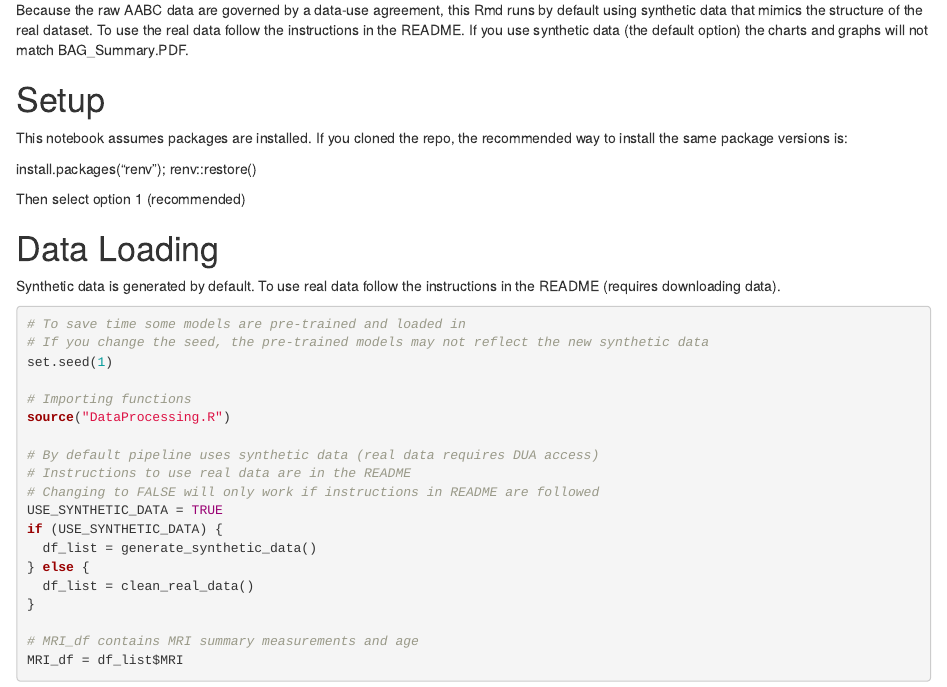
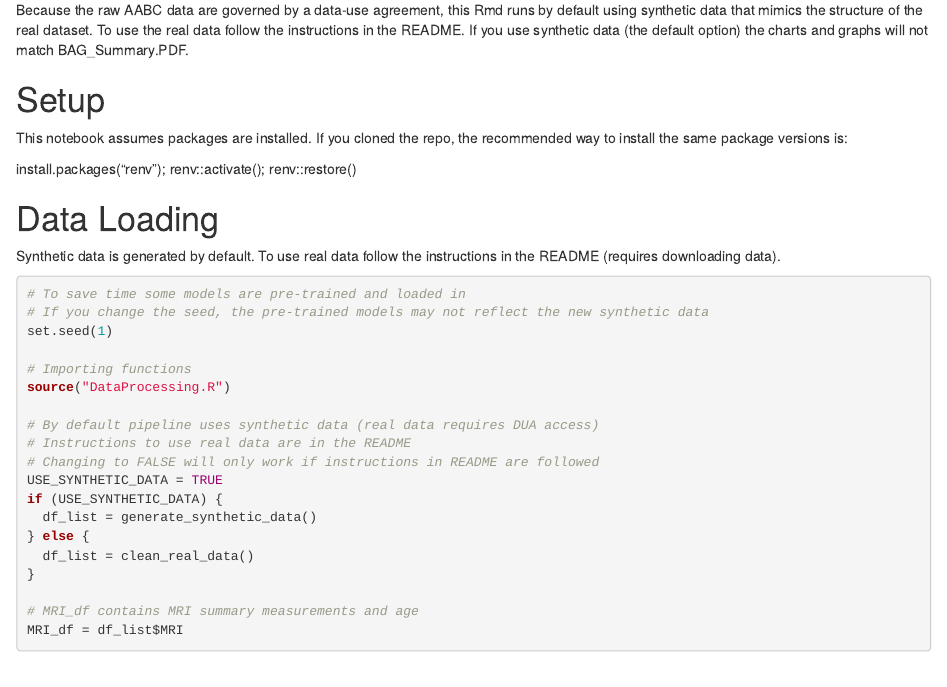
Before and after one commit to Edward932/Brain-Age-Gap-Demo-Project, an R Markdown document (BAG_Pipeline.Rmd): the page in a window 1100 px wide, from 250 px down. The pictures show the output file BAG_Pipeline.html that the author committed with the source, opened offline.

Commit message:
Add files via upload

````diff
--- a/BAG_Pipeline.Rmd
+++ b/BAG_Pipeline.Rmd
@@ -25,9 +25,8 @@ Because the raw AABC data are governed by a data-use agreement, this Rmd runs by
 
 This notebook assumes packages are installed. If you cloned the repo, the recommended way to install the same package versions is:
 
-install.packages("renv"); renv::restore()
+install.packages("renv"); renv::activate(); renv::restore()
 
-Then select option 1 (recommended)
 
 ```{r load packages and set seed, echo=FALSE, message=FALSE, warning=FALSE}
 required = c("rmarkdown","yaml", "dplyr","knitr","glmnet","ggplot2","xgboost",
````
Also changed, not shown: BAG_Pipeline.html, BAG_Pipeline.Rmd (2 more changed lines), 1 other file.
